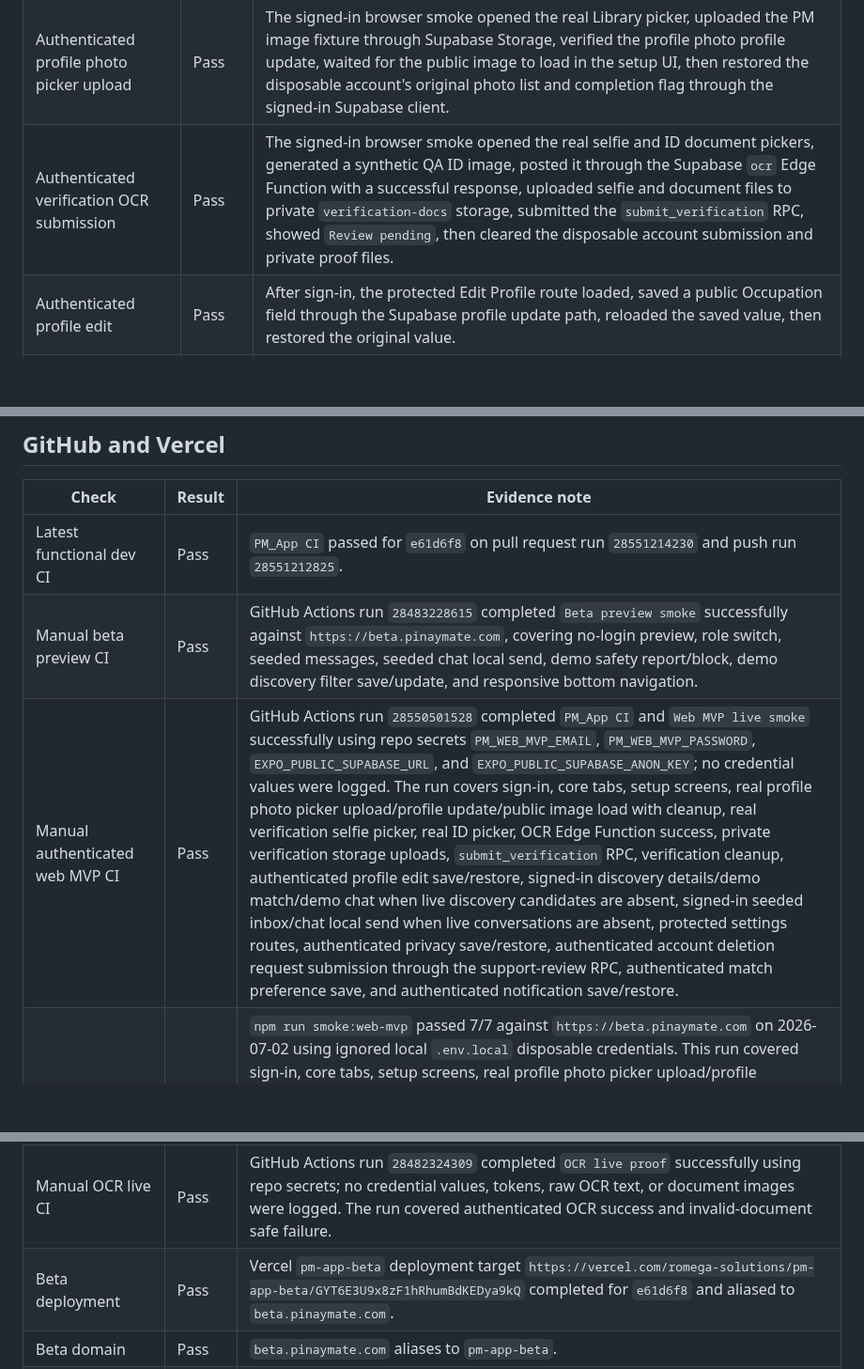
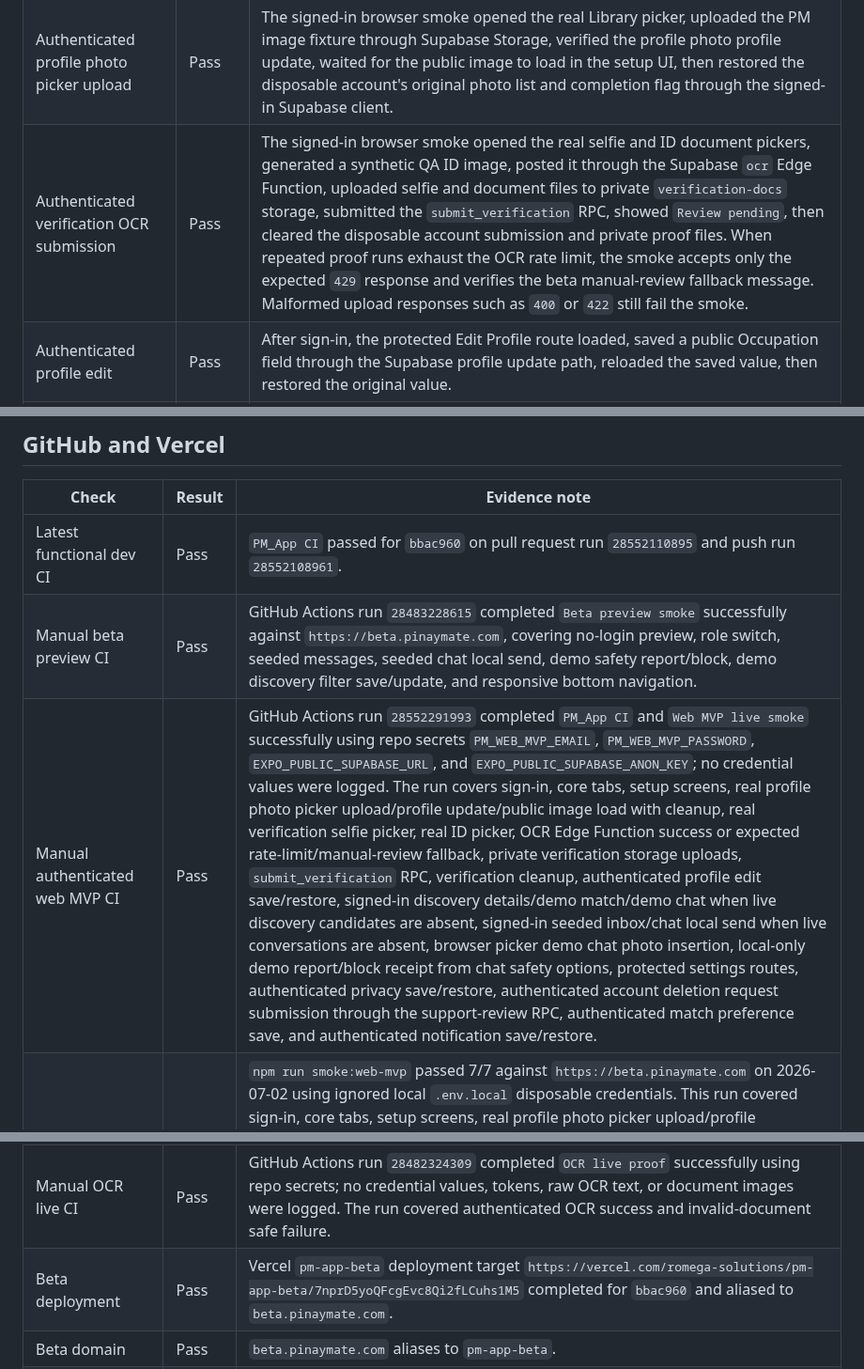
Before and after one commit to Romega-Solutions/PM_App, a Markdown page: docs/evidence/2026-07-01-beta-live-proof.md, 3 parts joined by grey strips. Shown at 94% size. Drawn GitHub-style; blank space fills up the shorter version.

Commit message:
docs: record OCR fallback smoke proof

```diff
--- a/docs/evidence/2026-07-01-beta-live-proof.md
+++ b/docs/evidence/2026-07-01-beta-live-proof.md
@@ -19,7 +19,7 @@ Owner: Codex / Romega engineering
 | Authenticated sign-in shell | Pass | Disposable beta account signed in on mobile `390x844` and laptop `1366x900`; Discover, Liked You, Messages, and You tabs loaded and were not clipped. |
 | Authenticated setup screens | Pass | After sign-in, basic info, profile photo upload, and review-based verification setup screens rendered on laptop without HTTP/page failures. |
 | Authenticated profile photo picker upload | Pass | The signed-in browser smoke opened the real Library picker, uploaded the PM image fixture through Supabase Storage, verified the profile photo profile update, waited for the public image to load in the setup UI, then restored the disposable account's original photo list and completion flag through the signed-in Supabase client. |
-| Authenticated verification OCR submission | Pass | The signed-in browser smoke opened the real selfie and ID document pickers, generated a synthetic QA ID image, posted it through the Supabase `ocr` Edge Function with a successful response, uploaded selfie and document files to private `verification-docs` storage, submitted the `submit_verification` RPC, showed `Review pending`, then cleared the disposable account submission and private proof files. |
+| Authenticated verification OCR submission | Pass | The signed-in browser smoke opened the real selfie and ID document pickers, generated a synthetic QA ID image, posted it through the Supabase `ocr` Edge Function, uploaded selfie and document files to private `verification-docs` storage, submitted the `submit_verification` RPC, showed `Review pending`, then cleared the disposable account submission and private proof files. When repeated proof runs exhaust the OCR rate limit, the smoke accepts only the expected `429` response and verifies the beta manual-review fallback message. Malformed upload responses such as `400` or `422` still fail the smoke. |
 | Authenticated profile edit | Pass | After sign-in, the protected Edit Profile route loaded, saved a public Occupation field through the Supabase profile update path, reloaded the saved value, then restored the original value. |
 | Authenticated beta discovery match | Pass | When the signed-in disposable beta account had no live discovery candidates, Discover showed the seeded beta feed, opened profile details, liked a seed profile, showed the demo match receipt, and opened the seeded demo chat without backend match/message writes. |
 | Authenticated beta seeded inbox | Pass | When the signed-in disposable beta account had no live conversations, Messages showed the seeded beta inbox, opened a seeded chat, sent a local-only reply, opened the real browser photo picker for a demo chat image, rendered the local-only outgoing photo bubble, submitted a chat safety report with block enabled, and showed the beta-safe demo report receipt without backend safety writes. Live conversations, storage uploads, and moderation RPC paths remain preserved for real conversations. |
@@ -50,14 +50,14 @@ gh workflow run "PM_App CI" --ref dev -f run_ocr_live_proof=true
 
 | Check | Result | Evidence note |
 | --- | --- | --- |
-| Latest functional dev CI | Pass | `PM_App CI` passed for `e61d6f8` on pull request run `28551214230` and push run `28551212825`. |
+| Latest functional dev CI | Pass | `PM_App CI` passed for `bbac960` on pull request run `28552110895` and push run `28552108961`. |
 | Manual beta preview CI | Pass | GitHub Actions run `28483228615` completed `Beta preview smoke` successfully against `https://beta.pinaymate.com`, covering no-login preview, role switch, seeded messages, seeded chat local send, demo safety report/block, demo discovery filter save/update, and responsive bottom navigation. |
-| Manual authenticated web MVP CI | Pass | GitHub Actions run `28550501528` completed `PM_App CI` and `Web MVP live smoke` successfully using repo secrets `PM_WEB_MVP_EMAIL`, `PM_WEB_MVP_PASSWORD`, `EXPO_PUBLIC_SUPABASE_URL`, and `EXPO_PUBLIC_SUPABASE_ANON_KEY`; no credential values were logged. The run covers sign-in, core tabs, setup screens, real profile photo picker upload/profile update/public image load with cleanup, real verification selfie picker, real ID picker, OCR Edge Function success, private verification storage uploads, `submit_verification` RPC, verification cleanup, authenticated profile edit save/restore, signed-in discovery details/demo match/demo chat when live discovery candidates are absent, signed-in seeded inbox/chat local send when live conversations are absent, protected settings routes, authenticated privacy save/restore, authenticated account deletion request submission through the support-review RPC, authenticated match preference save, and authenticated notification save/restore. |
+| Manual authenticated web MVP CI | Pass | GitHub Actions run `28552291993` completed `PM_App CI` and `Web MVP live smoke` successfully using repo secrets `PM_WEB_MVP_EMAIL`, `PM_WEB_MVP_PASSWORD`, `EXPO_PUBLIC_SUPABASE_URL`, and `EXPO_PUBLIC_SUPABASE_ANON_KEY`; no credential values were logged. The run covers sign-in, core tabs, setup screens, real profile photo picker upload/profile update/public image load with cleanup, real verification selfie picker, real ID picker, OCR Edge Function success or expected rate-limit/manual-review fallback, private verification storage uploads, `submit_verification` RPC, verification cleanup, authenticated profile edit save/restore, signed-in discovery details/demo match/demo chat when live discovery candidates are absent, signed-in seeded inbox/chat local send when live conversations are absent, browser picker demo chat photo insertion, local-only demo report/block receipt from chat safety options, protected settings routes, authenticated privacy save/restore, authenticated account deletion request submission through the support-review RPC, authenticated match preference save, and authenticated notification save/restore. |
 | Local authenticated web MVP smoke | Pass | `npm run smoke:web-mvp` passed 7/7 against `https://beta.pinaymate.com` on 2026-07-02 using ignored local `.env.local` disposable credentials. This run covered sign-in, core tabs, setup screens, real profile photo picker upload/profile update/public image load with cleanup, real verification selfie picker, real ID picker, OCR Edge Function success, private verification storage uploads, `submit_verification` RPC, verification cleanup, authenticated profile edit save/restore, signed-in discovery details/demo match/demo chat when live discovery candidates are absent, signed-in seeded inbox/chat local send when live conversations are absent, real browser picker demo chat photo insertion, local-only demo report/block receipt from chat safety options, protected settings routes, authenticated privacy save/restore, authenticated account deletion request submission through the support-review RPC, authenticated match preference save, and authenticated notification save/restore. |
 | Post-deploy targeted web smoke | Pass | After the `e61d6f8` beta deployment completed, the targeted authenticated seeded inbox browser smoke passed against `https://beta.pinaymate.com`, proving local-only demo reply, browser picker demo chat photo insertion, and local-only demo report/block receipt from chat safety options. |
 | Manual photo upload/storage CI | Pass | GitHub Actions run `28479924029` completed `Photo upload live proof` successfully using repo secrets; no credential values, tokens, raw URLs, or uploaded image content were logged. |
 | Manual OCR live CI | Pass | GitHub Actions run `28482324309` completed `OCR live proof` successfully using repo secrets; no credential values, tokens, raw OCR text, or document images were logged. The run covered authenticated OCR success and invalid-document safe failure. |
-| Beta deployment | Pass | Vercel `pm-app-beta` deployment target `https://vercel.com/romega-solutions/pm-app-beta/GYT6E3U9x8zF1hRhumBdKEDya9kQ` completed for `e61d6f8` and aliased to `beta.pinaymate.com`. |
+| Beta deployment | Pass | Vercel `pm-app-beta` deployment target `https://vercel.com/romega-solutions/pm-app-beta/7nprD5yoQFcgEvc8Qi2fLCuhs1M5` completed for `bbac960` and aliased to `beta.pinaymate.com`. |
 | Beta domain | Pass | `beta.pinaymate.com` aliases to `pm-app-beta`. |
 | Production domain separation | Pass | `dev` also created a `Preview - pm-app` deployment, but production beta deployment was separate under `pm-app-beta`; `app.pinaymate.com` and `beta.pinaymate.com` both returned HTTP `200` from distinct custom domains. |
 | Live HTTP smoke | Pass | `https://beta.pinaymate.com` returned HTTP `200`. |
```
